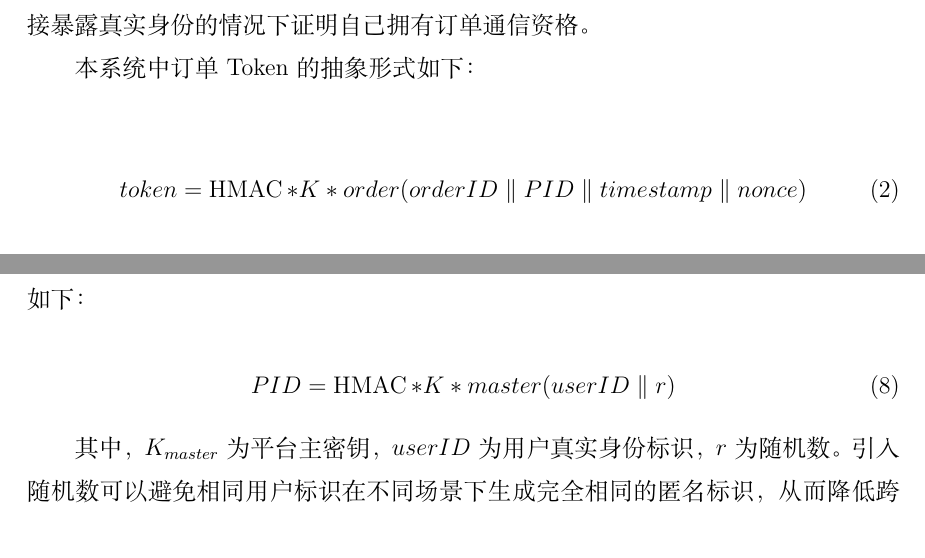
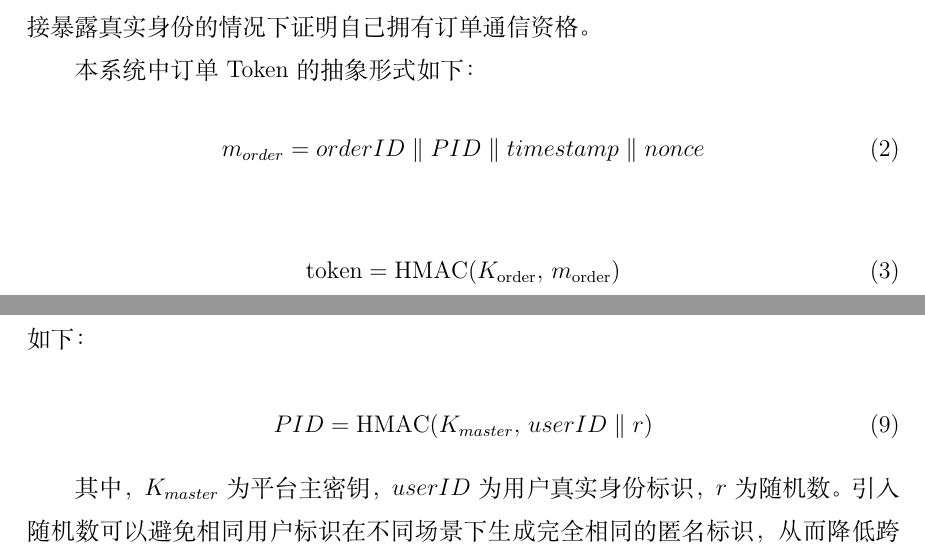
Before and after one commit to hxhdhcjmet/Spec-of-Info-sec-Com, a LaTeX document (main.tex, which reads content/chapter2.tex): two parts of pages 7 and 10 of 19, joined at a grey line, cut so that both start at the same text. Compiled offline with XeLaTeX; a missing font is replaced by an installed copy or a similar font.

Commit message:
改了一下格式

```diff
--- a/content/chapter2.tex
+++ b/content/chapter2.tex
@@ -18,9 +18,22 @@ HMAC（Hash-based Message Authentication Code）是一种基于密码杂凑函
 在 FoodShield 系统中，HMAC 主要用于订单 Token 的生成与验证。用户在创建订单后，平台服务器根据订单号、匿名身份标识、时间戳和随机数等字段生成订单认证 Token。用户进入订单通信通道时需要提交订单号和 Token，服务器重新计算并比对 Token，以判断用户是否为该订单的合法参与方。该机制使用户能够在不直接暴露真实身份的情况下证明自己拥有订单通信资格。
 
 本系统中订单 Token 的抽象形式如下：
+\begin{equation}
+m_{order}
+=
+orderID
+\parallel
+PID
+\parallel
+timestamp
+\parallel
+nonce
+\end{equation}
 
 \begin{equation}
-token=\operatorname{HMAC}*{K*{order}}(orderID \parallel PID \parallel timestamp \parallel nonce)
+\mathrm{token}
+=
+\operatorname{HMAC}(K_{\mathrm{order}},\,m_{\mathrm{order}})
 \end{equation}
 
 其中，$K_{order}$ 为订单认证密钥，$orderID$ 为订单编号，$PID$ 为用户匿名身份标识，$timestamp$ 为时间戳，$nonce$ 为随机数。通过引入时间戳和随机数，可以降低 Token 被重放利用的风险；通过绑定订单号与匿名身份标识，可以防止攻击者将一个订单的认证凭证迁移到其他订单中使用。
@@ -78,7 +91,7 @@ PID（Pseudonymous Identifier）即伪身份标识或匿名身份标识，是隐
 在 FoodShield 系统中，用户注册后由平台服务器生成 PID。PID 可以由主密钥、用户真实标识、随机数和设备摘要等字段通过 HMAC 或哈希机制生成，其抽象形式如下：
 
 \begin{equation}
-PID=\operatorname{HMAC}*{K*{master}}(userID \parallel r)
+PID=\operatorname{HMAC}(K_{master},\,userID \parallel r)
 \end{equation}
 
 其中，$K_{master}$ 为平台主密钥，$userID$ 为用户真实身份标识，$r$ 为随机数。引入随机数可以避免相同用户标识在不同场景下生成完全相同的匿名标识，从而降低跨订单关联风险。
```
Also changed, not shown: 1 other file.
